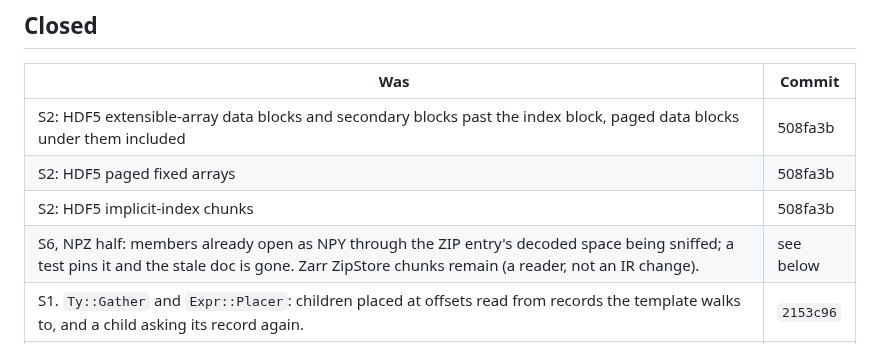
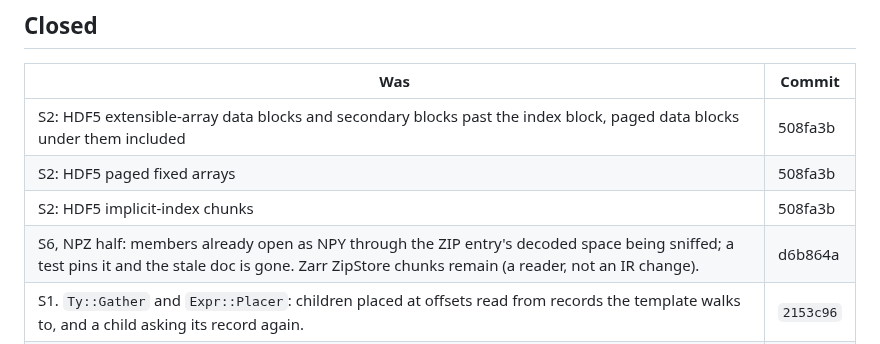
Before and after one commit to pengowray/qubero, a Markdown page: HANDOVER-science-formats.md, the part around the change. Rendered like a GitHub page.

Commit message:
Point the NPZ row at its commit

```diff
--- a/HANDOVER-science-formats.md
+++ b/HANDOVER-science-formats.md
@@ -33,7 +33,7 @@ cases only.
 | S2: HDF5 extensible-array data blocks and secondary blocks past the index block, paged data blocks under them included | 508fa3b |
 | S2: HDF5 paged fixed arrays | 508fa3b |
 | S2: HDF5 implicit-index chunks | 508fa3b |
-| S6, NPZ half: members already open as NPY through the ZIP entry's decoded space being sniffed; a test pins it and the stale doc is gone. Zarr ZipStore chunks remain (a reader, not an IR change). | see below |
+| S6, NPZ half: members already open as NPY through the ZIP entry's decoded space being sniffed; a test pins it and the stale doc is gone. Zarr ZipStore chunks remain (a reader, not an IR change). | d6b864a |
 | S1. `Ty::Gather` and `Expr::Placer`: children placed at offsets read from records the template walks to, and a child asking its record again. | `2153c96` |
 | FITS heap: every `P`/`Q` descriptor's array placed in the heap, sized by its count and typed by its letter. `comp.fits` names all 86,400 bytes, up from a heap of one gap. | `b5c4fd2` |
 | `hdf5.rs` split: the four array chunk indexes and their tests moved to `hdf5_index.rs` (3,112 + 968 lines) | `1e1d5cd` |
```
